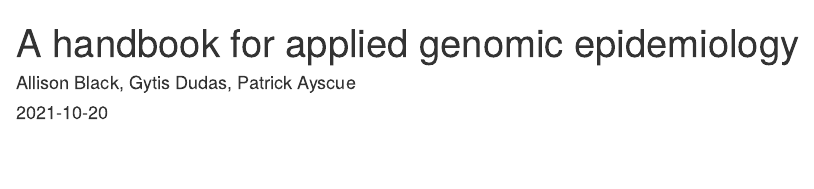
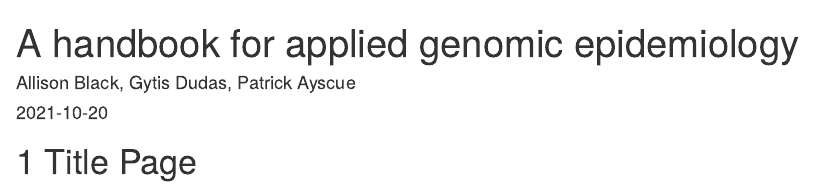
Before and after one commit to alliblk/genepi-book, an R Markdown document (index.Rmd): the page in a window 1100 px wide, from its top. Rendered offline with R 4.5, knitr and Pandoc, with nearby package versions; drawn as R Markdown's standard HTML page in place of the format the file asks for; a font, style sheet, LaTeX package, included part or bibliography that could not be used is replaced or left out.

Commit message:
troubleshooting. want to see if this is the issue.

```diff
--- a/index.Rmd
+++ b/index.Rmd
@@ -11,3 +11,5 @@ link-citations: yes
 github-repo: rstudio/bookdown-demo
 description: "This handbook is an open resource that describes the utility of genomic epidemiology in applied epidemiology, and how to put it into action within public health settings."
 ---
+
+# Title Page
```
